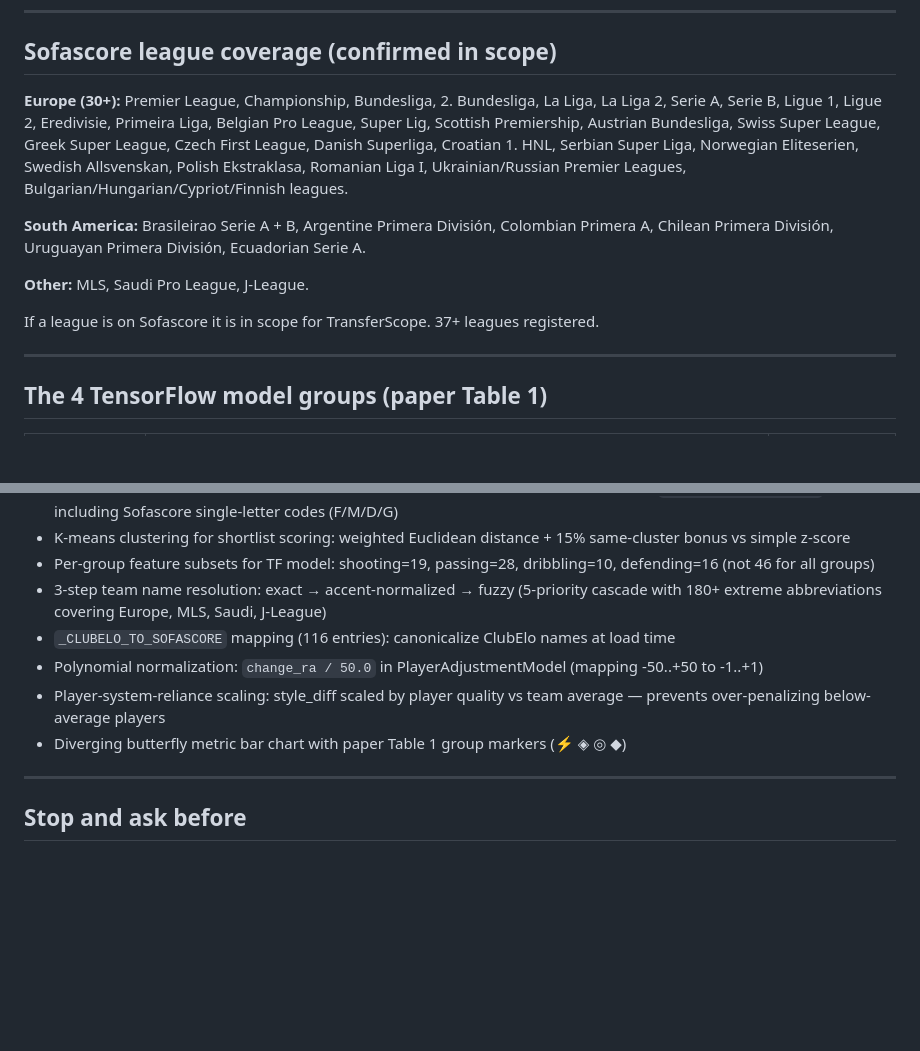
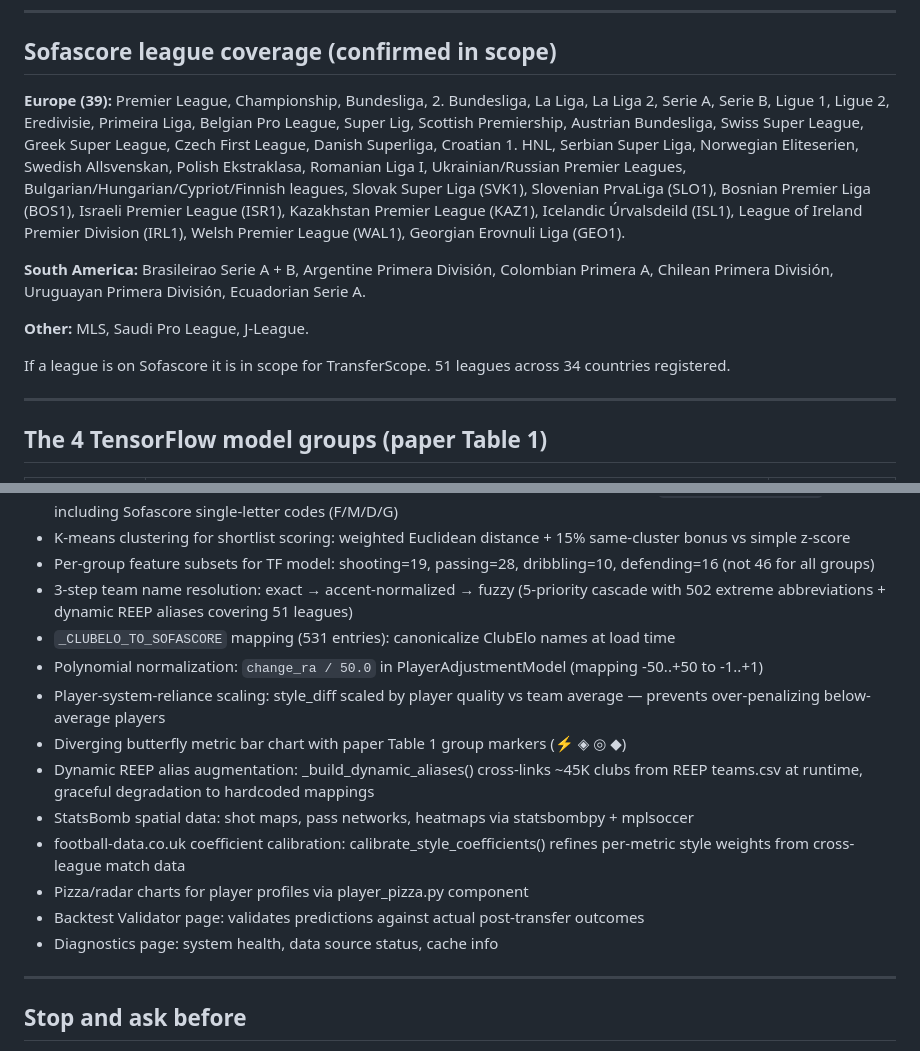
Before and after one commit to saaleh-a/transferscope, a Markdown page: ARCHITECTURE.md, 2 parts joined by grey strips. GitHub-like rendering; blank space fills up the shorter version.

```diff
--- a/CLAUDE.md
+++ b/ARCHITECTURE.md
@@ -181,13 +222,17 @@ All metrics stored and displayed as per-90. Never raw totals.
 
 ## Sofascore league coverage (confirmed in scope)
 
-**Europe (30+):** Premier League, Championship, Bundesliga, 2. Bundesliga,
+**Europe (39):** Premier League, Championship, Bundesliga, 2. Bundesliga,
 La Liga, La Liga 2, Serie A, Serie B, Ligue 1, Ligue 2, Eredivisie,
 Primeira Liga, Belgian Pro League, Super Lig, Scottish Premiership,
 Austrian Bundesliga, Swiss Super League, Greek Super League,
 Czech First League, Danish Superliga, Croatian 1. HNL, Serbian Super Liga,
 Norwegian Eliteserien, Swedish Allsvenskan, Polish Ekstraklasa,
-Romanian Liga I, Ukrainian/Russian Premier Leagues, Bulgarian/Hungarian/Cypriot/Finnish leagues.
+Romanian Liga I, Ukrainian/Russian Premier Leagues, Bulgarian/Hungarian/Cypriot/Finnish leagues,
+Slovak Super Liga (SVK1), Slovenian PrvaLiga (SLO1), Bosnian Premier Liga (BOS1),
+Israeli Premier League (ISR1), Kazakhstan Premier League (KAZ1),
+Icelandic Úrvalsdeild (ISL1), League of Ireland Premier Division (IRL1),
+Welsh Premier League (WAL1), Georgian Erovnuli Liga (GEO1).
 
 **South America:** Brasileirao Serie A + B, Argentine Primera División,
 Colombian Primera A, Chilean Primera División, Uruguayan Primera División,
@@ -195,7 +240,7 @@ Ecuadorian Serie A.
 
 **Other:** MLS, Saudi Pro League, J-League.
 
-If a league is on Sofascore it is in scope for TransferScope. 37+ leagues registered.
+If a league is on Sofascore it is in scope for TransferScope. 51 leagues across 34 countries registered.
 
 ---
 
@@ -378,11 +423,17 @@ Available filters: age, market value, minutes played, position, league, club Pow
 - Position normalization to 4 categories (Forward, Midfielder, Defender, Goalkeeper) via `normalize_position()` — including Sofascore single-letter codes (F/M/D/G)
 - K-means clustering for shortlist scoring: weighted Euclidean distance + 15% same-cluster bonus vs simple z-score
 - Per-group feature subsets for TF model: shooting=19, passing=28, dribbling=10, defending=16 (not 46 for all groups)
-- 3-step team name resolution: exact → accent-normalized → fuzzy (5-priority cascade with 180+ extreme abbreviations covering Europe, MLS, Saudi, J-League)
-- `_CLUBELO_TO_SOFASCORE` mapping (116 entries): canonicalize ClubElo names at load time
+- 3-step team name resolution: exact → accent-normalized → fuzzy (5-priority cascade with 502 extreme abbreviations + dynamic REEP aliases covering 51 leagues)
+- `_CLUBELO_TO_SOFASCORE` mapping (531 entries): canonicalize ClubElo names at load time
 - Polynomial normalization: `change_ra / 50.0` in PlayerAdjustmentModel (mapping -50..+50 to -1..+1)
 - Player-system-reliance scaling: style_diff scaled by player quality vs team average — prevents over-penalizing below-average players
 - Diverging butterfly metric bar chart with paper Table 1 group markers (⚡ ◈ ◎ ◆)
+- Dynamic REEP alias augmentation: _build_dynamic_aliases() cross-links ~45K clubs from REEP teams.csv at runtime, graceful degradation to hardcoded mappings
+- StatsBomb spatial data: shot maps, pass networks, heatmaps via statsbombpy + mplsoccer
+- football-data.co.uk coefficient calibration: calibrate_style_coefficients() refines per-metric style weights from cross-league match data
+- Pizza/radar charts for player profiles via player_pizza.py component
+- Backtest Validator page: validates predictions against actual post-transfer outcomes
+- Diagnostics page: system health, data source status, cache info
 
 ---
 
```
Also changed, not shown: other parts of ARCHITECTURE.md (+47 -6 lines).
